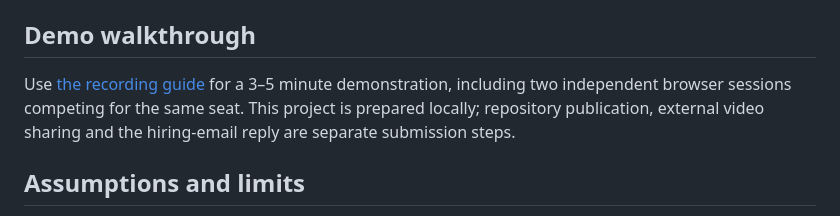
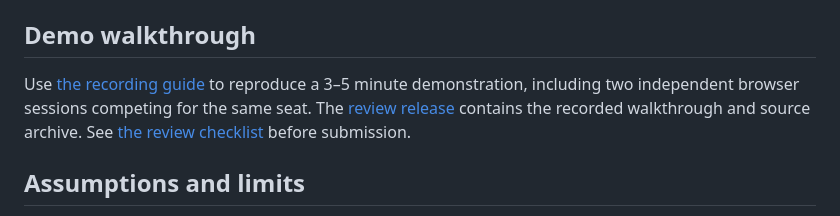
Before and after one commit to Itachi-1824/yozigo-cinema, a Markdown page: README.md, the part around the change. Drawn GitHub-style.

Commit message:
docs: prepare review checklist

```diff
--- a/README.md
+++ b/README.md
@@ -113,7 +113,7 @@ Create `frame_test` once; an already-existing database needs no creation. Backen
 
 ## Demo walkthrough
 
-Use [the recording guide](docs/DEMO.md) for a 3–5 minute demonstration, including two independent browser sessions competing for the same seat. This project is prepared locally; repository publication, external video sharing and the hiring-email reply are separate submission steps.
+Use [the recording guide](docs/DEMO.md) to reproduce a 3–5 minute demonstration, including two independent browser sessions competing for the same seat. The [review release](https://github.com/Itachi-1824/yozigo-cinema/releases/tag/review-v1) contains the recorded walkthrough and source archive. See [the review checklist](docs/REVIEW.md) before submission.
 
 ## Assumptions and limits
 
```
Also changed, not shown: docs/REVIEW.md (added, +41 -0 lines).
